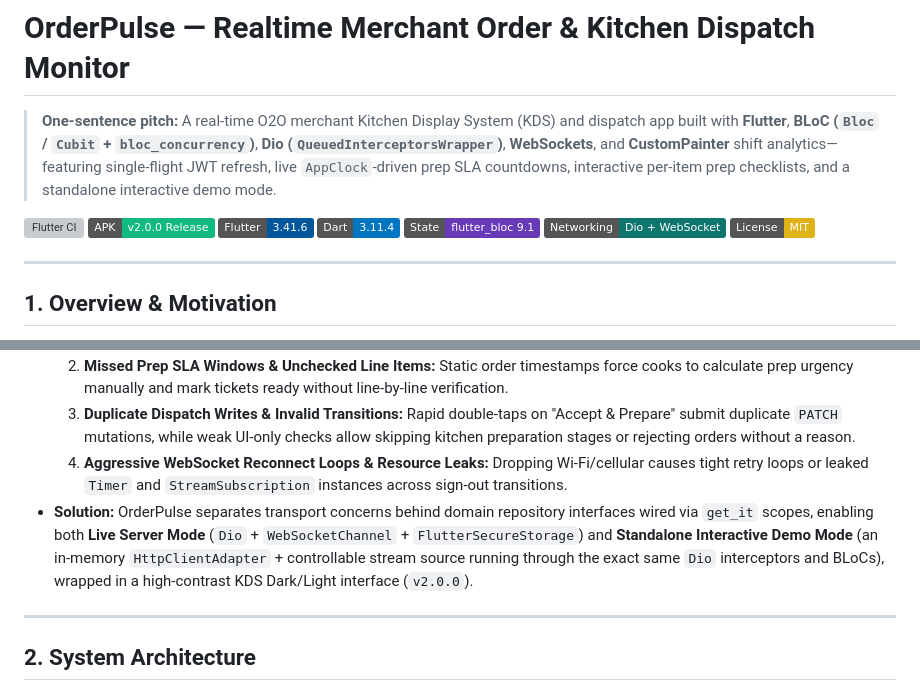
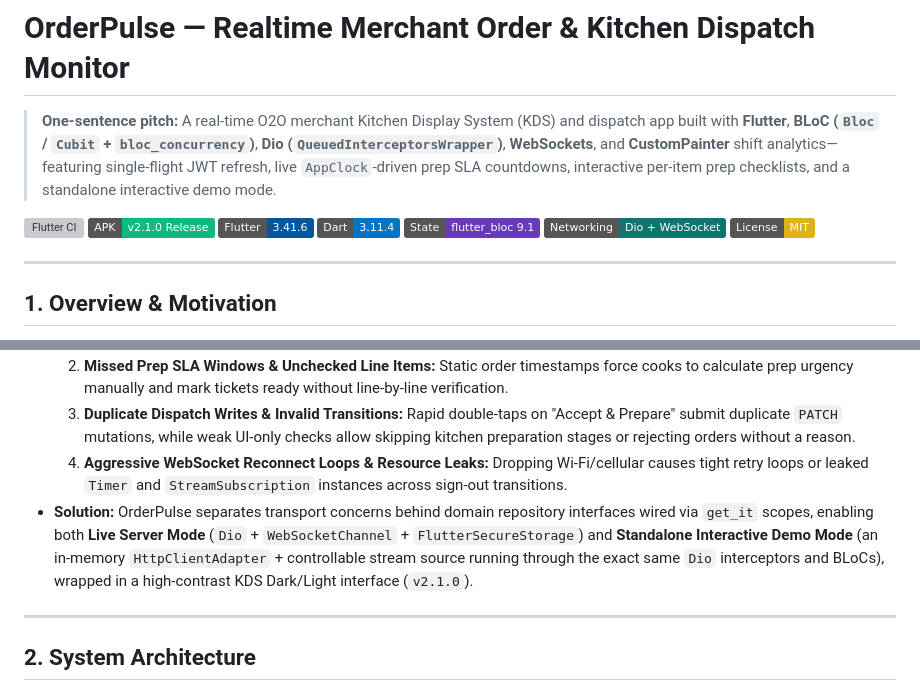
Before and after one commit to bachiep/orderpulse-flutter, a Markdown page: README.md, 2 parts joined by grey strips. Rendered like a GitHub page; badges without logos; grey boxes are pictures that could not be loaded.

```diff
--- a/README.md
+++ b/README.md
@@ -3,7 +3,7 @@
 > **One-sentence pitch:** A real-time O2O merchant Kitchen Display System (KDS) and dispatch app built with **Flutter**, **BLoC (`Bloc` / `Cubit` + `bloc_concurrency`)**, **Dio (`QueuedInterceptorsWrapper`)**, **WebSockets**, and **CustomPainter** shift analytics—featuring single-flight JWT refresh, live `AppClock`-driven prep SLA countdowns, interactive per-item prep checklists, and a standalone interactive demo mode.
 
 [![Flutter CI](https://github.com/bachiep/orderpulse-flutter/actions/workflows/ci.yml/badge.svg)](https://github.com/bachiep/orderpulse-flutter/actions/workflows/ci.yml)
-[![Release APK](https://img.shields.io/badge/APK-v2.0.0%20Release-10B981?logo=android&logoColor=white)](https://github.com/bachiep/orderpulse-flutter/releases/tag/v2.0.0)
+[![Release APK](https://img.shields.io/badge/APK-v2.1.0%20Release-10B981?logo=android&logoColor=white)](https://github.com/bachiep/orderpulse-flutter/releases/tag/v2.1.0)
 ![Flutter](https://img.shields.io/badge/Flutter-3.41.6-02569B?logo=flutter&logoColor=white)
 ![Dart](https://img.shields.io/badge/Dart-3.11.4-0175C2?logo=dart&logoColor=white)
 ![State Management](https://img.shields.io/badge/State-flutter__bloc%209.1-673AB7)
@@ -19,7 +19,7 @@
   2. **Missed Prep SLA Windows & Unchecked Line Items:** Static order timestamps force cooks to calculate prep urgency manually and mark tickets ready without line-by-line verification.
   3. **Duplicate Dispatch Writes & Invalid Transitions:** Rapid double-taps on "Accept & Prepare" submit duplicate `PATCH` mutations, while weak UI-only checks allow skipping kitchen preparation stages or rejecting orders without a reason.
   4. **Aggressive WebSocket Reconnect Loops & Resource Leaks:** Dropping Wi-Fi/cellular causes tight retry loops or leaked `Timer` and `StreamSubscription` instances across sign-out transitions.
-- **Solution:** OrderPulse separates transport concerns behind domain repository interfaces wired via `get_it` scopes, enabling both **Live Server Mode** (`Dio` + `WebSocketChannel` + `FlutterSecureStorage`) and **Standalone Interactive Demo Mode** (an in-memory `HttpClientAdapter` + controllable stream source running through the exact same `Dio` interceptors and BLoCs), wrapped in a high-contrast KDS Dark/Light interface (`v2.0.0`).
+- **Solution:** OrderPulse separates transport concerns behind domain repository interfaces wired via `get_it` scopes, enabling both **Live Server Mode** (`Dio` + `WebSocketChannel` + `FlutterSecureStorage`) and **Standalone Interactive Demo Mode** (an in-memory `HttpClientAdapter` + controllable stream source running through the exact same `Dio` interceptors and BLoCs), wrapped in a high-contrast KDS Dark/Light interface (`v2.1.0`).
 
 ---
 
```
Also changed, not shown: other parts of README.md (+24 -18 lines), docs/screenshots/02-order-board-live.png, docs/screenshots/03-order-detail-dispatch.png, docs/screenshots/06-kitchen-slip-preview.png (added), 14 other files.
